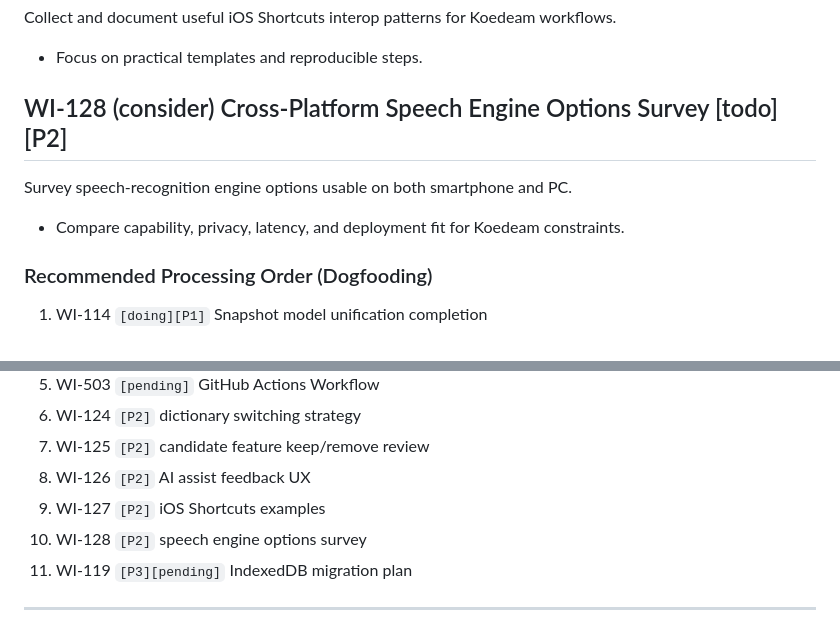
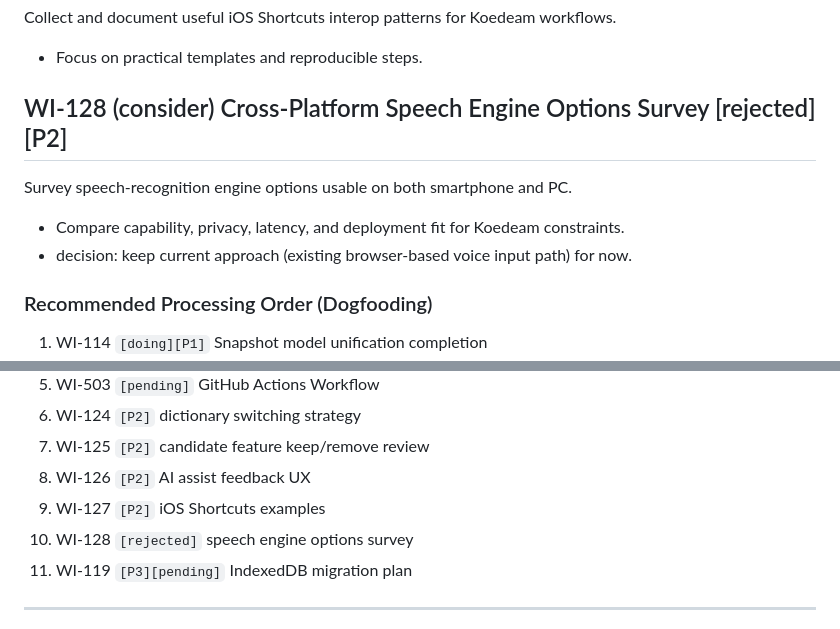
Before and after one commit to donayama/Koedeam, a Markdown page: docs/roadmaps/product-roadmap.md, 2 parts joined by grey strips. Rendered like a GitHub page.

Commit message:
WI-128 consider reject speech engine survey for now

```diff
--- a/docs/roadmaps/product-roadmap.md
+++ b/docs/roadmaps/product-roadmap.md
@@ -164,9 +164,10 @@ Define minimal and practical execution/feedback UX for AI API actions in a memo-
 Collect and document useful iOS Shortcuts interop patterns for Koedeam workflows.
 - Focus on practical templates and reproducible steps.
 
-## WI-128 (consider) Cross-Platform Speech Engine Options Survey [todo][P2]
+## WI-128 (consider) Cross-Platform Speech Engine Options Survey [rejected][P2]
 Survey speech-recognition engine options usable on both smartphone and PC.
 - Compare capability, privacy, latency, and deployment fit for Koedeam constraints.
+- decision: keep current approach (existing browser-based voice input path) for now.
 
 ### Recommended Processing Order (Dogfooding)
 1. WI-114 `[doing][P1]` Snapshot model unification completion
@@ -178,7 +179,7 @@ Survey speech-recognition engine options usable on both smartphone and PC.
 7. WI-125 `[P2]` candidate feature keep/remove review
 8. WI-126 `[P2]` AI assist feedback UX
 9. WI-127 `[P2]` iOS Shortcuts examples
-10. WI-128 `[P2]` speech engine options survey
+10. WI-128 `[rejected]` speech engine options survey
 11. WI-119 `[P3][pending]` IndexedDB migration plan
 
 ---
```
